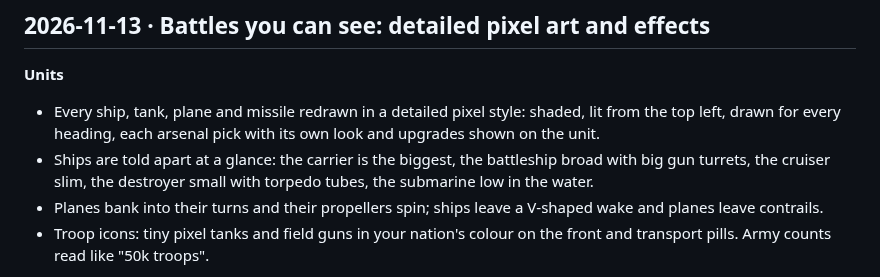
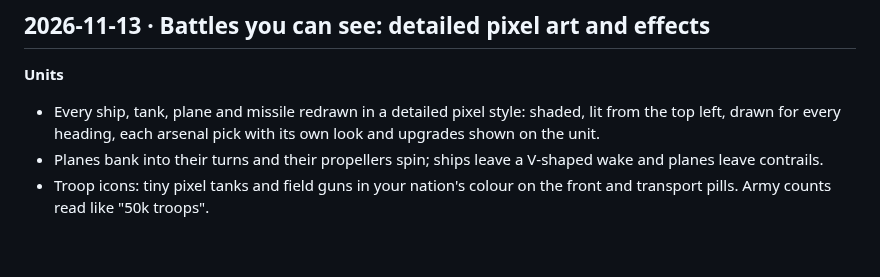
Before and after one commit to Doom956/FrontlineAtlas, a Markdown page: CHANGELOG.md, the part around the change. GitHub-like rendering; blank space fills up the shorter version.

Commit message:
Changelog: drop the ship line that belongs to the unit redesign, not shipped yet

```diff
--- a/CHANGELOG.md
+++ b/CHANGELOG.md
@@ -7,8 +7,6 @@ The big rounds of work, newest first. Each one was merged to `main` and deployed
 **Units**
 - Every ship, tank, plane and missile redrawn in a detailed pixel style: shaded, lit from the top left, drawn for
   every heading, each arsenal pick with its own look and upgrades shown on the unit.
-- Ships are told apart at a glance: the carrier is the biggest, the battleship broad with big gun turrets, the
-  cruiser slim, the destroyer small with torpedo tubes, the submarine low in the water.
 - Planes bank into their turns and their propellers spin; ships leave a V-shaped wake and planes leave contrails.
 - Troop icons: tiny pixel tanks and field guns in your nation's colour on the front and transport pills. Army counts
   read like "50k troops".
```
